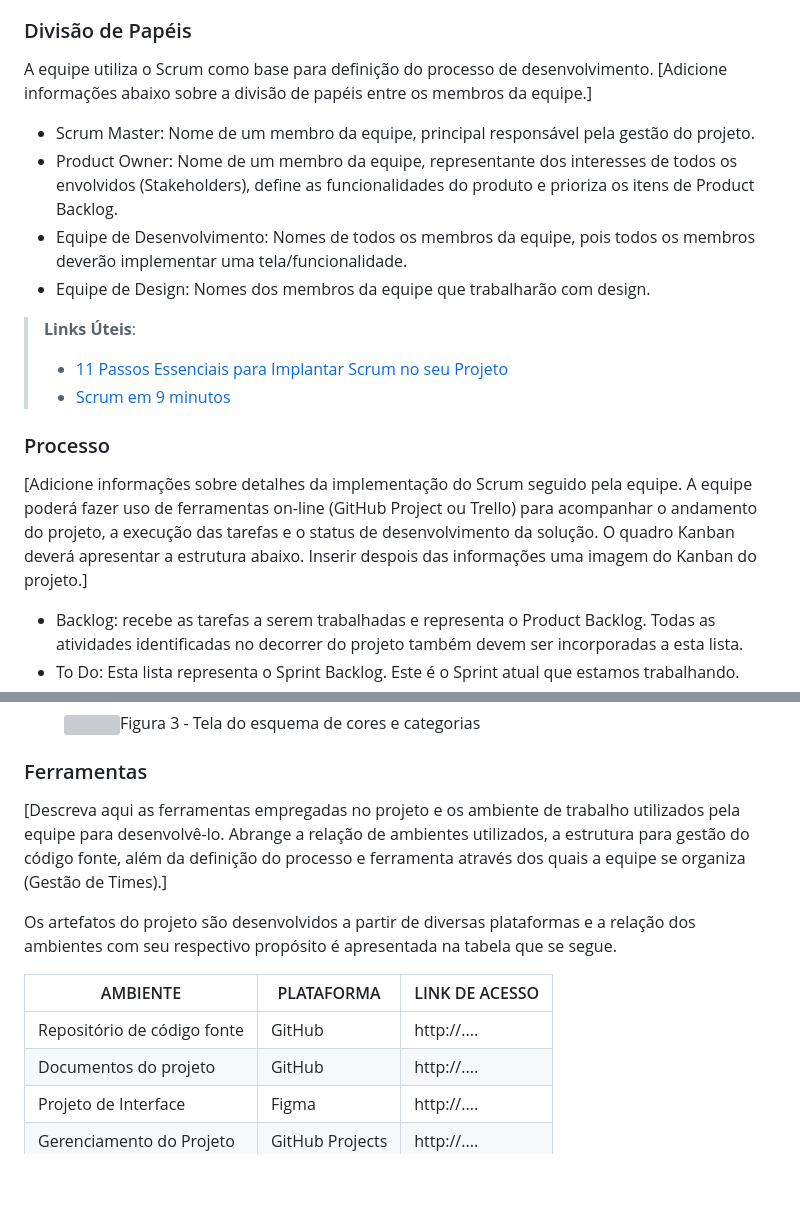
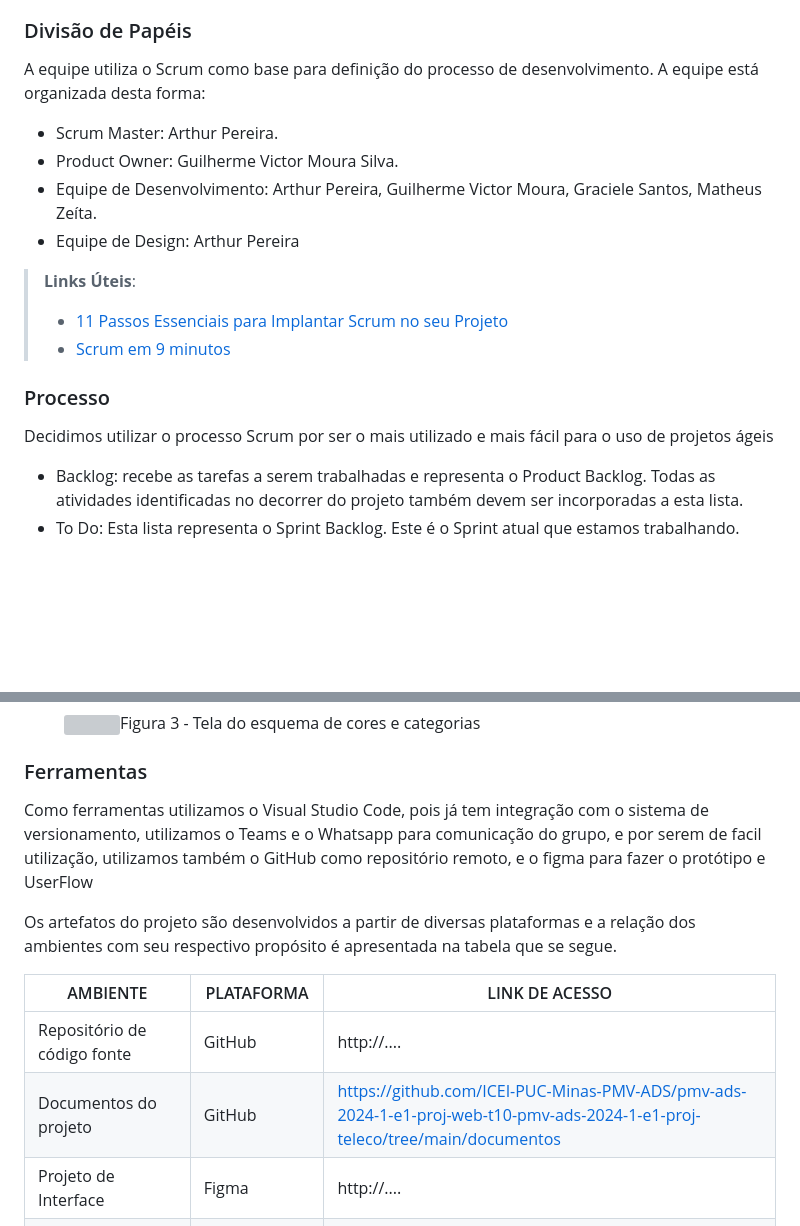
Before and after one commit to ICEI-PUC-Minas-PMV-ADS/pmv-ads-2024-1-e1-proj-web-t10-pmv-ads-2024-1-e1-proj-teleco, a Markdown page: documentos/03-Metodologia.md, 2 parts joined by grey strips. Rendered like a GitHub page; blank space fills up the shorter version; grey boxes are pictures that could not be loaded.

Commit message:
update metodologia

```diff
--- a/documentos/03-Metodologia.md
+++ b/documentos/03-Metodologia.md
@@ -12,11 +12,11 @@ A metodologia ágil escolhida para o desenvolvimento deste projeto foi o SCRUM,
 ### Divisão de Papéis
 
 A equipe utiliza o Scrum como base para definição do processo de desenvolvimento.
-[Adicione informações abaixo sobre a divisão de papéis entre os membros da equipe.]
-- Scrum Master: Nome de um membro da equipe, principal responsável pela gestão do projeto.
-- Product Owner: Nome de um membro da equipe, representante dos interesses de todos os envolvidos (Stakeholders), define as funcionalidades do produto e prioriza os itens de Product Backlog.
-- Equipe de Desenvolvimento: Nomes de todos os membros da equipe, pois todos os membros deverão implementar uma tela/funcionalidade.
-- Equipe de Design: Nomes dos membros da equipe que trabalharão com design.
+A equipe está organizada desta forma:
+- Scrum Master: Arthur Pereira.
+- Product Owner: Guilherme Victor Moura Silva.
+- Equipe de Desenvolvimento: Arthur Pereira, Guilherme Victor Moura, Graciele Santos, Matheus Zeíta.
+- Equipe de Design: Arthur Pereira
 
 > **Links Úteis**:
 > - [11 Passos Essenciais para Implantar Scrum no seu
@@ -25,7 +25,7 @@ A equipe utiliza o Scrum como base para definição do processo de desenvolvimen
 
 ### Processo
 
-[Adicione informações sobre detalhes da implementação do Scrum seguido pela equipe. A equipe poderá fazer uso de ferramentas on-line (GitHub Project ou Trello) para acompanhar o andamento do projeto, a execução das tarefas e o status de desenvolvimento da solução. O quadro Kanban deverá apresentar a estrutura abaixo. Inserir despois das informações uma imagem do Kanban do projeto.]
+Decidimos utilizar o processo Scrum por ser o mais utilizado e mais fácil para o uso de projetos ágeis
 - Backlog: recebe as tarefas a serem trabalhadas e representa o Product Backlog. Todas as atividades identificadas no decorrer do projeto também devem ser incorporadas a esta lista.
 - To Do: Esta lista representa o Sprint Backlog. Este é o Sprint atual que estamos trabalhando.
 - Doing: Quando uma tarefa tiver sido iniciada, ela é movida para cá.
@@ -57,14 +57,16 @@ A equipe utiliza o Scrum como base para definição do processo de desenvolvimen
 
 ### Ferramentas
 
-[Descreva aqui as ferramentas empregadas no projeto e os ambiente de trabalho utilizados pela  equipe para desenvolvê-lo. Abrange a relação de ambientes utilizados, a estrutura para gestão do código fonte, além da definição do processo e ferramenta através dos quais a equipe se organiza (Gestão de Times).]
+
+Como ferramentas utilizamos o Visual Studio Code, pois já tem integração com o sistema de versionamento, utilizamos o Teams e o Whatsapp para comunicação do grupo, e por serem de facil utilização, utilizamos também o GitHub como repositório remoto, e o figma para fazer o protótipo e UserFlow
+
 
 Os artefatos do projeto são desenvolvidos a partir de diversas plataformas e a relação dos ambientes com seu respectivo propósito é apresentada na tabela que se segue.
 
 | AMBIENTE                            | PLATAFORMA                         | LINK DE ACESSO                         |
 |-------------------------------------|------------------------------------|----------------------------------------|
 | Repositório de código fonte         | GitHub                             | http://....                            |
-| Documentos do projeto               | GitHub                             | http://....                            |
+| Documentos do projeto               | GitHub                             | https://github.com/ICEI-PUC-Minas-PMV-ADS/pmv-ads-2024-1-e1-proj-web-t10-pmv-ads-2024-1-e1-proj-teleco/tree/main/documentos                            |
 | Projeto de Interface                | Figma                              | http://....                            |
 | Gerenciamento do Projeto            | GitHub Projects                    | http://....                            |
 | Hospedagem                          | GitHub Pages                       | http://....                            |
```
